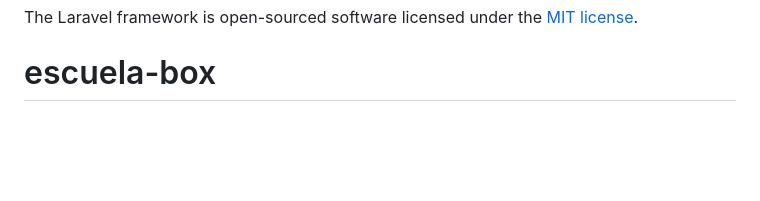
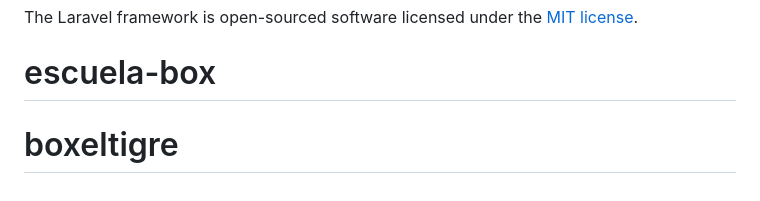
Before and after one commit to niltoncoronel36-sketch/boxeltigre, a Markdown page: README.md, the part around the change. GitHub-like rendering; blank space fills up the shorter version.

```diff
--- a/README.md
+++ b/README.md
@@ -58,3 +58,4 @@ If you discover a security vulnerability within Laravel, please send an e-mail t
 
 The Laravel framework is open-sourced software licensed under the [MIT license](https://opensource.org/licenses/MIT).
 # escuela-box
+# boxeltigre
```
